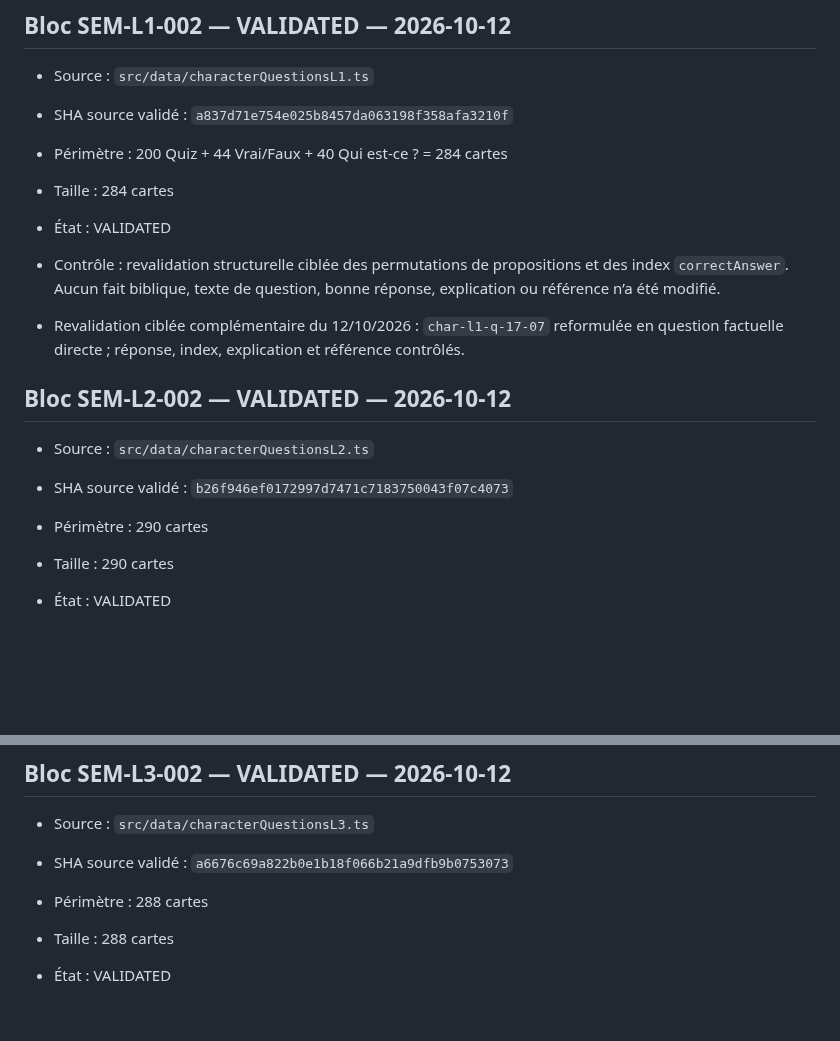
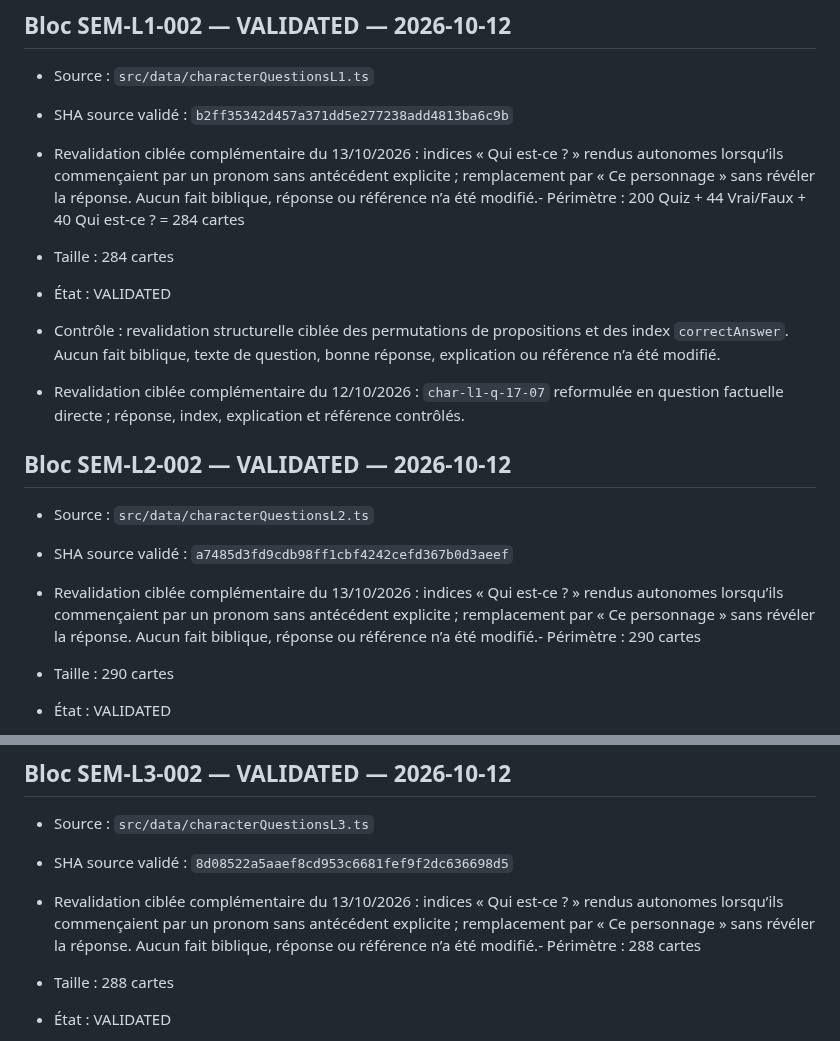
Before and after one commit to woodyfaithsong3-netizen/bible-party, a Markdown page: JOUER_VALIDATION_MANIFEST.md, 2 parts joined by grey strips. Rendered like a GitHub page; blank space fills up the shorter version.

Commit message:
Record autonomous mystery clue revalidations

```diff
--- a/JOUER_VALIDATION_MANIFEST.md
+++ b/JOUER_VALIDATION_MANIFEST.md
@@ -1092,8 +1092,9 @@ Cette passe transforme 29 affirmations auparavant vraies en affirmations fausses
 
 ## Bloc SEM-L1-002 — VALIDATED — 2026-10-12
 - Source : `src/data/characterQuestionsL1.ts`
-- SHA source validé : `a837d71e754e025b8457da063198f358afa3210f`
-- Périmètre : 200 Quiz + 44 Vrai/Faux + 40 Qui est-ce ? = 284 cartes
+- SHA source validé : `b2ff35342d457a371dd5e277238add4813ba6c9b`
+
+- Revalidation ciblée complémentaire du 13/10/2026 : indices « Qui est-ce ? » rendus autonomes lorsqu’ils commençaient par un pronom sans antécédent explicite ; remplacement par « Ce personnage » sans révéler la réponse. Aucun fait biblique, réponse ou référence n’a été modifié.- Périmètre : 200 Quiz + 44 Vrai/Faux + 40 Qui est-ce ? = 284 cartes
 - Taille : 284 cartes
 - État : VALIDATED
 - Contrôle : revalidation structurelle ciblée des permutations de propositions et des index `correctAnswer`. Aucun fait biblique, texte de question, bonne réponse, explication ou référence n’a été modifié.
@@ -1102,8 +1103,9 @@ Cette passe transforme 29 affirmations auparavant vraies en affirmations fausses
 
 ## Bloc SEM-L2-002 — VALIDATED — 2026-10-12
 - Source : `src/data/characterQuestionsL2.ts`
-- SHA source validé : `b26f946ef0172997d7471c7183750043f07c4073`
-- Périmètre : 290 cartes
+- SHA source validé : `a7485d3fd9cdb98ff1cbf4242cefd367b0d3aeef`
+
+- Revalidation ciblée complémentaire du 13/10/2026 : indices « Qui est-ce ? » rendus autonomes lorsqu’ils commençaient par un pronom sans antécédent explicite ; remplacement par « Ce personnage » sans révéler la réponse. Aucun fait biblique, réponse ou référence n’a été modifié.- Périmètre : 290 cartes
 - Taille : 290 cartes
 - État : VALIDATED
 - Contrôle : revalidation structurelle ciblée des permutations de propositions et des index `correctAnswer`. Aucun fait biblique, texte de question, bonne réponse, explication ou référence n’a été modifié.
@@ -1116,8 +1118,9 @@ Cette passe transforme 29 affirmations auparavant vraies en affirmations fausses
 
 ## Bloc SEM-L3-002 — VALIDATED — 2026-10-12
 - Source : `src/data/characterQuestionsL3.ts`
-- SHA source validé : `a6676c69a822b0e1b18f066b21a9dfb9b0753073`
-- Périmètre : 288 cartes
+- SHA source validé : `8d08522a5aaef8cd953c6681fef9f2dc636698d5`
+
+- Revalidation ciblée complémentaire du 13/10/2026 : indices « Qui est-ce ? » rendus autonomes lorsqu’ils commençaient par un pronom sans antécédent explicite ; remplacement par « Ce personnage » sans révéler la réponse. Aucun fait biblique, réponse ou référence n’a été modifié.- Périmètre : 288 cartes
 - Taille : 288 cartes
 - État : VALIDATED
 - Contrôle : revalidation structurelle ciblée des cartes L3 déjà contrôlées et des permutations de propositions ; aucune relecture éditoriale intégrale revendiquée.
```
